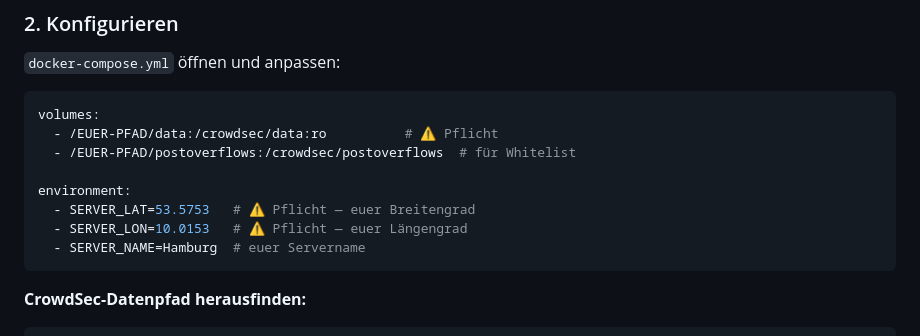
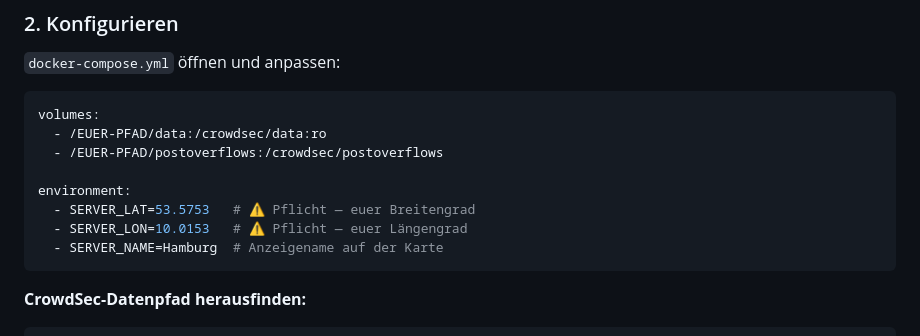
Before and after one commit to kabelsalatundklartext/crowdsec-threat-map-docker, a Markdown page: README.md, the part around one of its changes. Drawn GitHub-style.

````diff
--- a/README.md
+++ b/README.md
@@ -53,13 +57,13 @@ curl -o docker-compose.yml \
 
 ```yaml
 volumes:
-  - /EUER-PFAD/data:/crowdsec/data:ro          # ⚠️ Pflicht
-  - /EUER-PFAD/postoverflows:/crowdsec/postoverflows  # für Whitelist
+  - /EUER-PFAD/data:/crowdsec/data:ro
+  - /EUER-PFAD/postoverflows:/crowdsec/postoverflows
 
 environment:
   - SERVER_LAT=53.5753   # ⚠️ Pflicht — euer Breitengrad
   - SERVER_LON=10.0153   # ⚠️ Pflicht — euer Längengrad
-  - SERVER_NAME=Hamburg  # euer Servername
+  - SERVER_NAME=Hamburg  # Anzeigename auf der Karte
 ```
 
 **CrowdSec-Datenpfad herausfinden:**
````
Also changed, not shown: other parts of README.md (+44 -22 lines).
